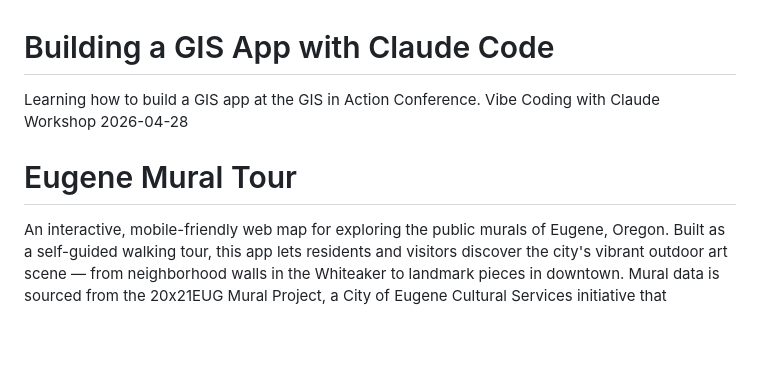
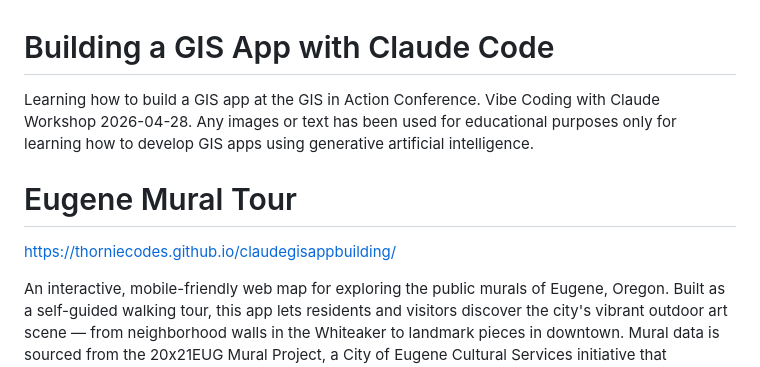
Before and after one commit to thorniecodes/claudegisappbuilding, a Markdown page: README.md, the part around the change. Rendered like a GitHub page; blank space fills up the shorter version.

Commit message:
Update README.md
update the readme file.

```diff
--- a/README.md
+++ b/README.md
@@ -1,7 +1,9 @@
 # Building a GIS App with Claude Code
-Learning how to build a GIS app at the GIS in Action Conference. Vibe Coding with Claude Workshop 2026-04-28
+Learning how to build a GIS app at the GIS in Action Conference. Vibe Coding with Claude Workshop 2026-04-28. Any images or text has been used for educational purposes only for learning how to develop GIS apps using generative artificial intelligence.
 
 # Eugene Mural Tour
+[https://thorniecodes.github.io/claudegisappbuilding/](https://thorniecodes.github.io/claudegisappbuilding/)
+
 An interactive, mobile-friendly web map for exploring the public murals of Eugene, Oregon. Built as a self-guided walking tour, this app lets residents and visitors discover the city's vibrant outdoor art scene — from neighborhood walls in the Whiteaker to landmark pieces in downtown.
 Mural data is sourced from the 20x21EUG Mural Project, a City of Eugene Cultural Services initiative that commissioned over 20 world-class murals by local, national, and international artists in preparation for the 2022 IAAF World Athletics Championships. Each pin on the map includes the artist's name, country of origin, year painted, address, and a description of the work and its context.
 
```
